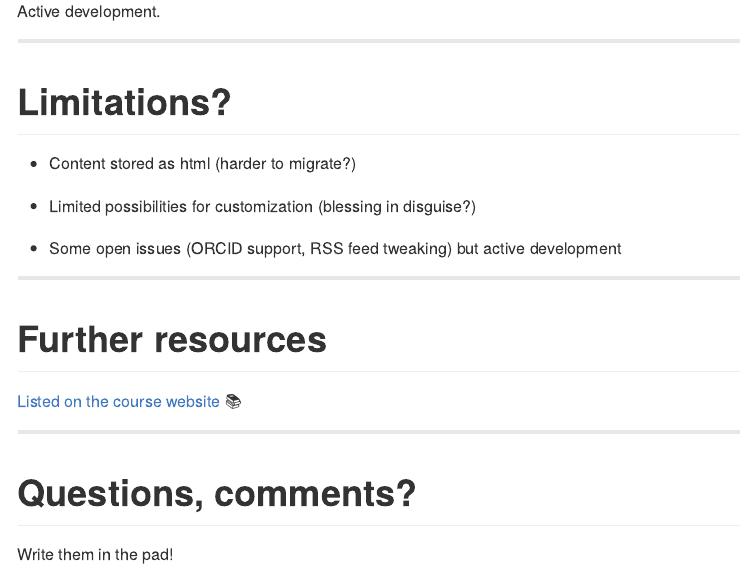
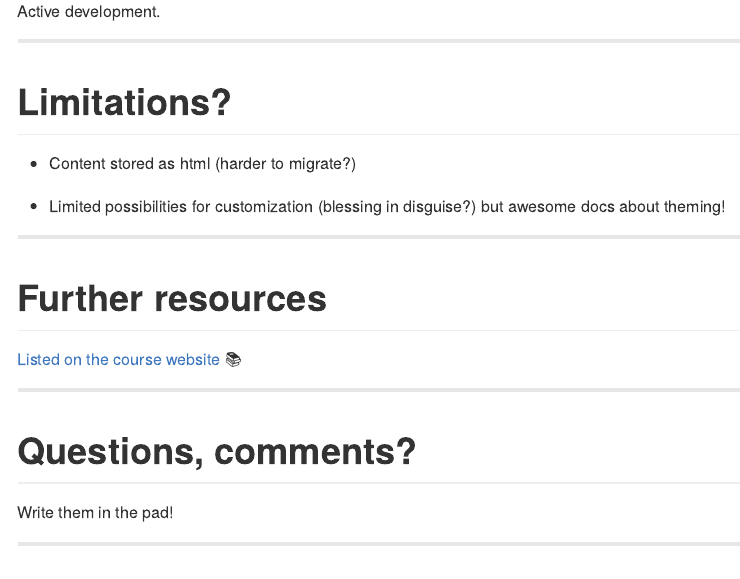
Before and after one commit to maelle/rmd-blogging-jozi, an R Markdown document (content/distill/slides/index.en.Rmd): the page in a window 1100 px wide, from 1420 px down. The pictures show the output file content/distill/slides/index.en.md that the author committed with the source, drawn offline in the style of GitHub.

Commit message:
update slides

```diff
--- a/content/distill/slides/index.en.Rmd
+++ b/content/distill/slides/index.en.Rmd
@@ -103,9 +103,7 @@ Active development.
 
 * Content stored as html (harder to migrate?)
 
-* Limited possibilities for customization (blessing in disguise?)
-
-* Some open issues (ORCID support, RSS feed tweaking) but active development
+* Limited possibilities for customization (blessing in disguise?) but awesome docs about theming!
 
 ---
 
```
Also changed, not shown: content/distill/slides/index.en.md.
